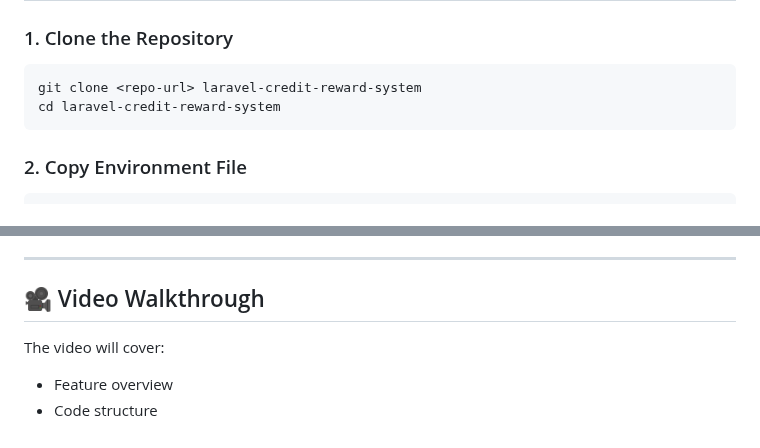
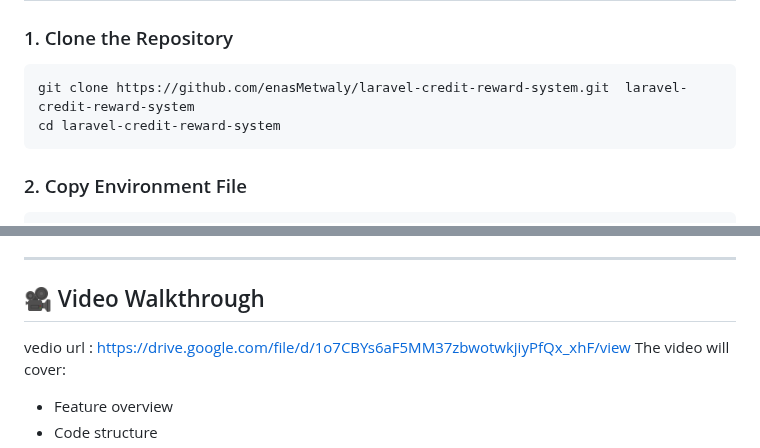
Before and after one commit to enasMetwaly/laravel-credit-reward-system, a Markdown page: README.md, 2 parts joined by grey strips. GitHub-like rendering.

Commit message:
update vedio url

````diff
--- a/README.md
+++ b/README.md
@@ -25,7 +25,7 @@ This project is containerized using **Docker** and works across platforms: Linux
 
 ### 1. Clone the Repository
 ```bash
-git clone <repo-url> laravel-credit-reward-system
+git clone https://github.com/enasMetwaly/laravel-credit-reward-system.git  laravel-credit-reward-system
 cd laravel-credit-reward-system
 ```
 
@@ -504,7 +504,8 @@ docker exec -it laravel-credit-reward-system-app-1 php artisan migrate --seed
 ---
 
 ## 🎥 Video Walkthrough
-
+vedio url :
+https://drive.google.com/file/d/1o7CBYs6aF5MM37zbwotwkjiyPfQx_xhF/view
 The video will cover:
 - Feature overview
 - Code structure
````
